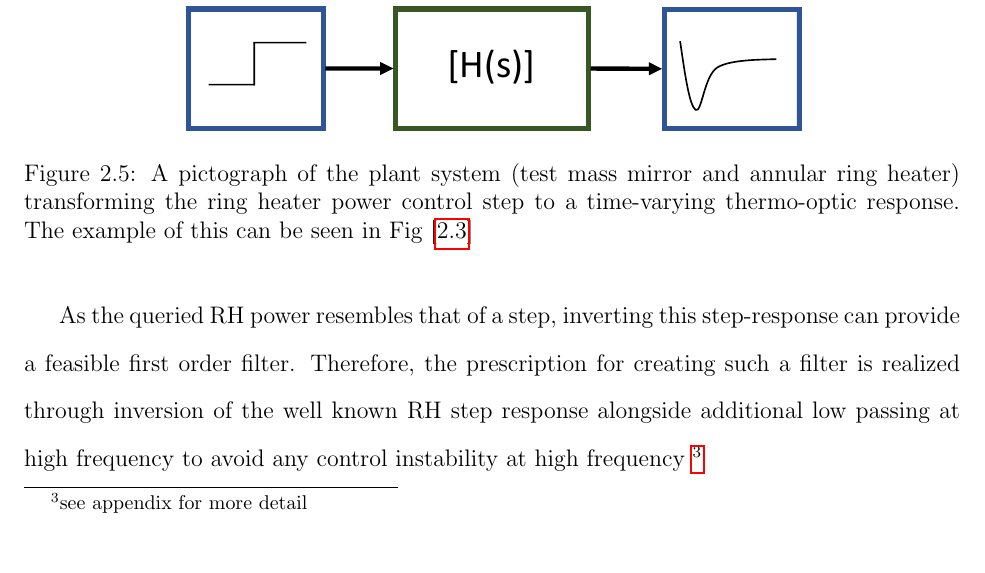
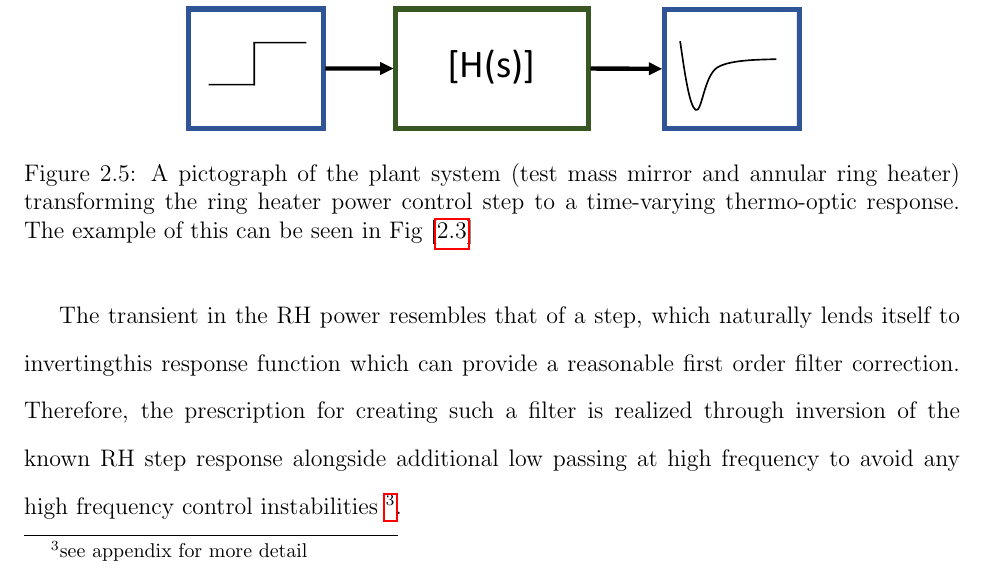
Before and after one commit to dancvan/dissertation, a LaTeX thesis (main.tex, which reads chapters/hanford_tcs.tex): part of page 38 of 169, cut so that both start at the same text. Compiled offline with pdfLaTeX.

Commit message:
Correcting for some strange wording :\

```diff
--- a/chapters/hanford_tcs.tex
+++ b/chapters/hanford_tcs.tex
@@ -82,7 +82,7 @@ The measured transient thermo-optic response exhibits differential defocusing fo
     \label{fig:justplant}
 \end{figure}
 
-As the queried RH power resembles that of a step, inverting this step-response can provide a feasible first order filter. Therefore, the prescription for creating such a filter is realized through inversion of the well known RH step response alongside additional low passing at high frequency to avoid any control instability at high frequency \footnote{see appendix for more detail}
+The transient in the RH power resembles that of a step, which naturally lends itself to invertingthis response function which can provide a reasonable first order filter correction. Therefore, the prescription for creating such a filter is realized through inversion of the known RH step response alongside additional low passing at high frequency to avoid any high frequency control instabilities \footnote{see appendix for more detail}.
 
 \begin{figure}[H]
     \includegraphics[width=\textwidth]{TCS/IRHF/RH_plant_filter_fit}
```
